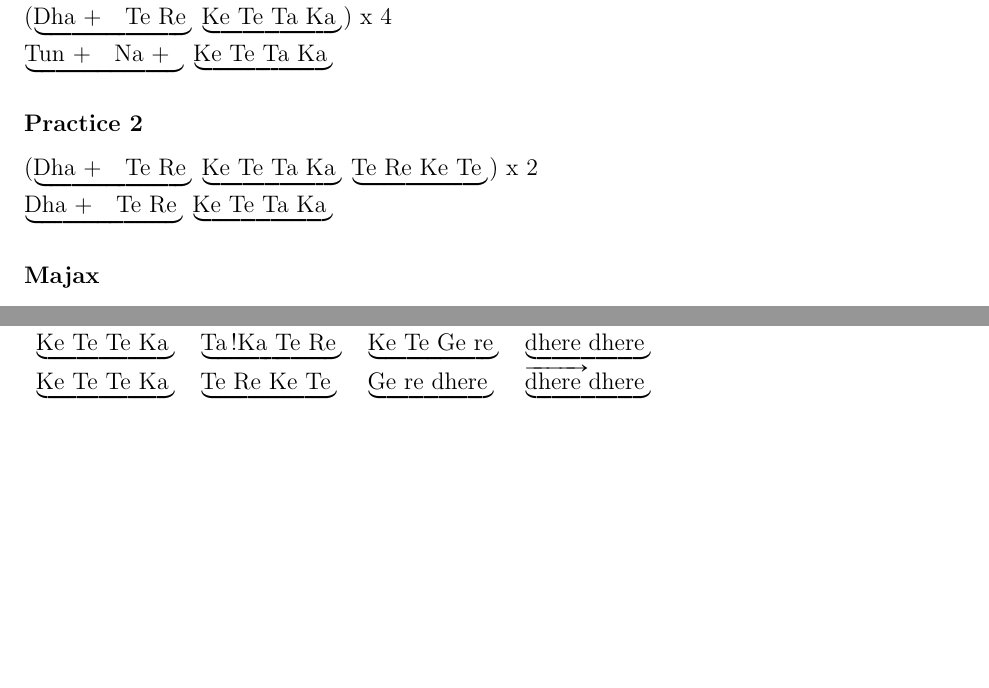
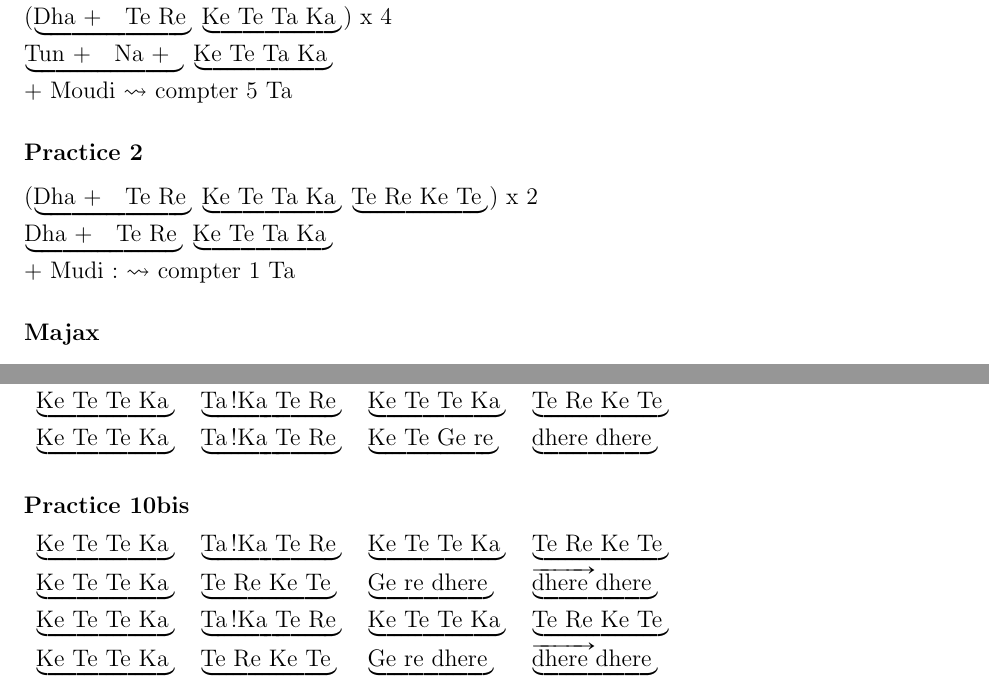
Before and after one commit to snowgoon88/lilydrum, a LaTeX document (tabla.tex): two parts of pages 2 and 3 of 13, joined at a grey line, cut so that both start at the same text, the shorter picture padded with empty space. Compiled offline with pdfLaTeX.

Commit message:
UPD tabla practice

```diff
--- a/tabla.tex
+++ b/tabla.tex
@@ -18,6 +18,7 @@
 %% %\usepackage{changepage}     % for the adjustwidth environment
 %% \usepackage[tikz]{bclogo}   % nice boxes with logo
 %% \usepackage{amsmath}
+\usepackage{amssymb}
 %% \usepackage{bm} %boldmath
 %% \usepackage{listingsutf8}
 %% \lstloadlanguages{R}
@@ -143,6 +144,8 @@
 \def\TRKT{\matra{\Tt \Ro \K \Tt}}
 \def\KTTK{\matra{\K \Tt \To \Ka}}
 
+\def\aTRKT{TRKT}
+
 \setlength{\parindent}{0cm} % Default is 15pt.
 %\linespread{1.3}
 
@@ -200,10 +203,10 @@ Avec accent sur 1 (\Da) et 3 (\N), puis shuffle pour le groove.
 \subtitle{Les Grandes Practices}
 \doigtfalse
 \subsubsection*{Practice 1}
-(\matra{\double{\Da} \Tt \Ro} \matra{\K \Tt}) x 4 \sepnl
+(\matra{\double{\Da} \Tt \Ro} \matra{\K \Tt}) x 4  \sepnl
 (\matra{\double{\Da} \Tt \Ro} \matra{\K \Tt \Ta \Ka}) x 4 \sepnl
-\matra{\double{\Tu} \double{\N}} \matra{\K \Tt \Ta \Ka} %\sepnl
-%% + Moudi
+\matra{\double{\Tu} \double{\N}} \matra{\K \Tt \Ta \Ka} \sepnl
++ Moudi $\leadsto$ compter $5$ \Ta
 %% \vspace{1em}
 
 %% Ce qui donne:
@@ -242,8 +245,8 @@ Avec accent sur 1 (\Da) et 3 (\N), puis shuffle pour le groove.
 \subsubsection*{Practice 2}
 (\matra{\double{\Da}  \Tt \Ro} \matra{\K \Tt \Ta \Ka} \matra{\Tt \Ro \K \Tt}) x 2 \sepnl
 %\matra{\double{\Da}  \Tt \Ro} \matra{\K \Tt \Ta \Ka} \matra{\Tt \Ro \K \Tt} \sepnl
-\matra{\double{\Da} \Tt \Ro} \matra{\K \Tt \Ta \Ka} %\sepnl
-%% x 2 + Moudi
+\matra{\double{\Da} \Tt \Ro} \matra{\K \Tt \Ta \Ka} \sepnl
++ Mudi: $\leadsto$ compter $1$ \Ta
 %% \vspace{1em}
 
 %% Ce qui donne:
@@ -348,3 +352,13 @@ Avec accent sur 1 (\Da) et 3 (\N), puis shuffle pour le groove.
   \KTTK & \matra{\Ta!\Ka\Tt\Ro} & \matra{\Ke\Tt\Gd\rhe} & \matra{\dhere\dhere} \\
+  \KTTK & \matra{\Ta!\Ka\Tt\Ro} & \KTTK & \TRKT \\
   \KTTK & \matra{\Ta!\Ka\Tt\Ro} & \matra{\Ke\Tt\Gd\rhe} & \matra{\dhere\dhere} \\
+\end{tabular}
+
+\subsubsection*{Practice 10bis}
+
+\begin{tabular}{llll}
+  \KTTK & \matra{\Ta!\Ka\Tt\Ro} & \KTTK & \TRKT \\
+  \KTTK & \TRKT & \matra{\Gd\rhe\dhere} & \matra{\gamak{\dhere}\dhere} \\
+  \KTTK & \matra{\Ta!\Ka\Tt\Ro} & \KTTK & \TRKT \\
   \KTTK & \TRKT & \matra{\Gd\rhe\dhere} & \matra{\gamak{\dhere}\dhere}
+\end{tabular}
```
Also changed, not shown: tabla.tex (13 more changed lines).
